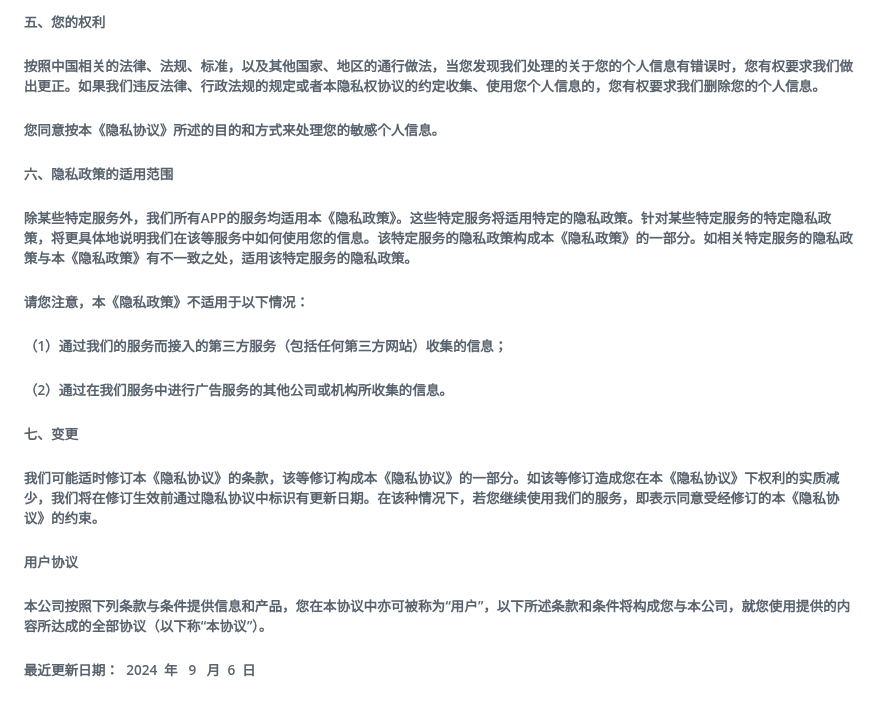
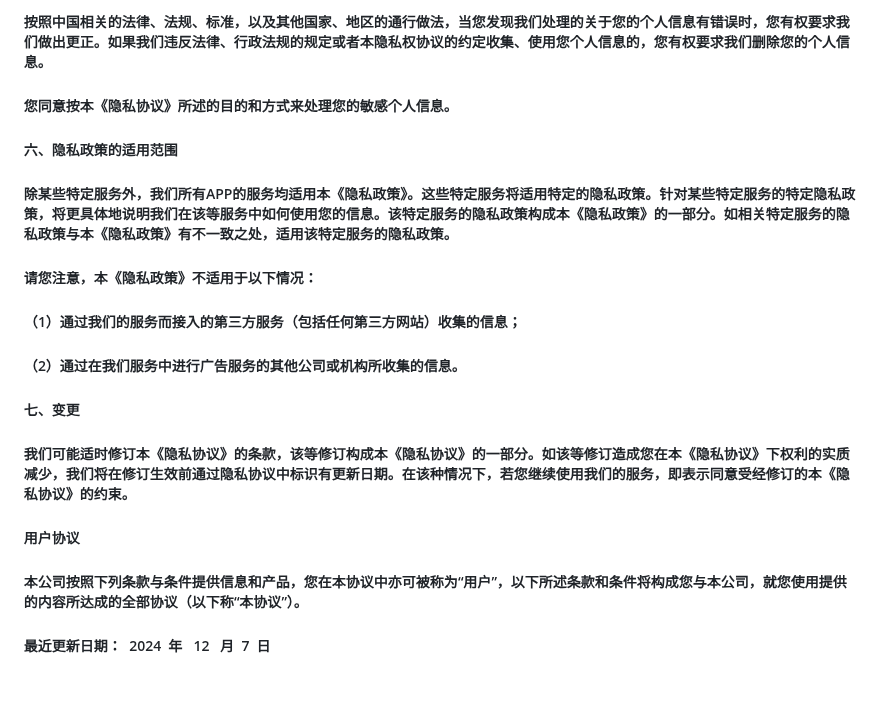
Before and after one commit to ChuanMeiStaffTeam/Codes, a Markdown page: SECURITY.md, the part around one of its changes. GitHub-like rendering.

```diff
--- a/SECURITY.md
+++ b/SECURITY.md
@@ -69,26 +69,24 @@
 
-###### 五、您的权利
+##### 按照中国相关的法律、法规、标准，以及其他国家、地区的通行做法，当您发现我们处理的关于您的个人信息有错误时，您有权要求我们做出更正。如果我们违反法律、行政法规的规定或者本隐私权协议的约定收集、使用您个人信息的，您有权要求我们删除您的个人信息。
 
-###### 按照中国相关的法律、法规、标准，以及其他国家、地区的通行做法，当您发现我们处理的关于您的个人信息有错误时，您有权要求我们做出更正。如果我们违反法律、行政法规的规定或者本隐私权协议的约定收集、使用您个人信息的，您有权要求我们删除您的个人信息。
+##### 您同意按本《隐私协议》所述的目的和方式来处理您的敏感个人信息。
 
-###### 您同意按本《隐私协议》所述的目的和方式来处理您的敏感个人信息。
+##### 六、隐私政策的适用范围
 
-###### 六、隐私政策的适用范围
+##### 除某些特定服务外，我们所有APP的服务均适用本《隐私政策》。这些特定服务将适用特定的隐私政策。针对某些特定服务的特定隐私政策，将更具体地说明我们在该等服务中如何使用您的信息。该特定服务的隐私政策构成本《隐私政策》的一部分。如相关特定服务的隐私政策与本《隐私政策》有不一致之处，适用该特定服务的隐私政策。
 
-###### 除某些特定服务外，我们所有APP的服务均适用本《隐私政策》。这些特定服务将适用特定的隐私政策。针对某些特定服务的特定隐私政策，将更具体地说明我们在该等服务中如何使用您的信息。该特定服务的隐私政策构成本《隐私政策》的一部分。如相关特定服务的隐私政策与本《隐私政策》有不一致之处，适用该特定服务的隐私政策。
+##### 请您注意，本《隐私政策》不适用于以下情况：
 
-###### 请您注意，本《隐私政策》不适用于以下情况：
+##### （1）通过我们的服务而接入的第三方服务（包括任何第三方网站）收集的信息；
 
-###### （1）通过我们的服务而接入的第三方服务（包括任何第三方网站）收集的信息；
+##### （2）通过在我们服务中进行广告服务的其他公司或机构所收集的信息。
 
-###### （2）通过在我们服务中进行广告服务的其他公司或机构所收集的信息。
+##### 七、变更
 
-###### 七、变更
+##### 我们可能适时修订本《隐私协议》的条款，该等修订构成本《隐私协议》的一部分。如该等修订造成您在本《隐私协议》下权利的实质减少，我们将在修订生效前通过隐私协议中标识有更新日期。在该种情况下，若您继续使用我们的服务，即表示同意受经修订的本《隐私协议》的约束。
 
-###### 我们可能适时修订本《隐私协议》的条款，该等修订构成本《隐私协议》的一部分。如该等修订造成您在本《隐私协议》下权利的实质减少，我们将在修订生效前通过隐私协议中标识有更新日期。在该种情况下，若您继续使用我们的服务，即表示同意受经修订的本《隐私协议》的约束。
+##### 用户协议
 
-###### 用户协议
+##### 本公司按照下列条款与条件提供信息和产品，您在本协议中亦可被称为“用户”，以下所述条款和条件将构成您与本公司，就您使用提供的内容所达成的全部协议（以下称“本协议”）。
 
-###### 本公司按照下列条款与条件提供信息和产品，您在本协议中亦可被称为“用户”，以下所述条款和条件将构成您与本公司，就您使用提供的内容所达成的全部协议（以下称“本协议”）。
-
-###### 最近更新日期：  2024  年   9   月  6  日
+##### 最近更新日期：  2024  年   12   月  7  日
```
Also changed, not shown: other parts of SECURITY.md (+35 -35 lines).
